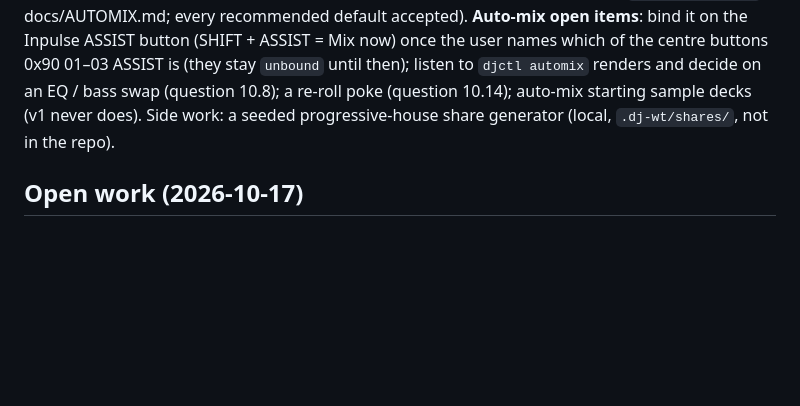
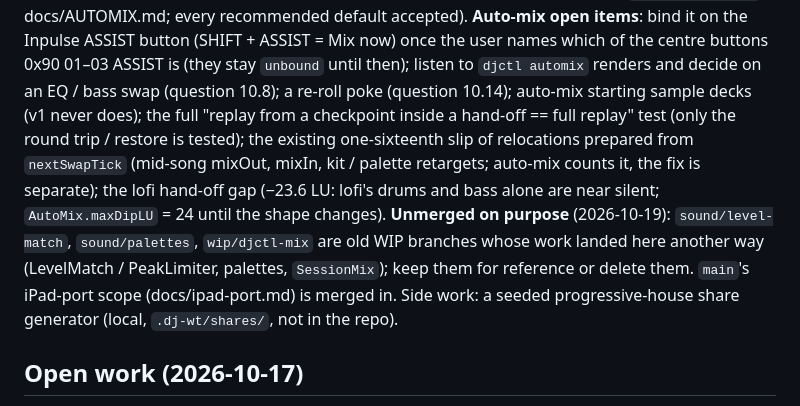
Before and after one commit to stackdump/beats-btw-dj, a Markdown page: ROADMAP.md, the part around the change. GitHub-like rendering; blank space fills up the shorter version.

Commit message:
ROADMAP: auto-mix's unfinished items and the branches left unmerged
What the auto-mix build left open, and why the three old WIP branches are not
merged (their work landed on integrate another way), so the next session
starts from the roadmap.

Co-Authored-By: Claude Opus 5.5 <noreply@anthropic.com>

```diff
--- a/ROADMAP.md
+++ b/ROADMAP.md
@@ -96,7 +96,15 @@ HP, LP, phaser mix, crush, drive, pitch, room, SHIFT + 8 = echo `[UNVERIFIED]`;
 items**: bind it on the Inpulse ASSIST button (SHIFT + ASSIST = Mix now) once the user names
 which of the centre buttons 0x90 01–03 ASSIST is (they stay `unbound` until then); listen to
 `djctl automix` renders and decide on an EQ / bass swap (question 10.8); a re-roll poke
-(question 10.14); auto-mix starting sample decks (v1 never does). Side work: a seeded progressive-house share generator (local, `.dj-wt/shares/`, not in
+(question 10.14); auto-mix starting sample decks (v1 never does); the full "replay from a
+checkpoint inside a hand-off == full replay" test (only the round trip / restore is tested);
+the existing one-sixteenth slip of relocations prepared from `nextSwapTick` (mid-song mixOut,
+mixIn, kit / palette retargets; auto-mix counts it, the fix is separate); the lofi hand-off gap
+(−23.6 LU: lofi's drums and bass alone are near silent; `AutoMix.maxDipLU` = 24 until the shape
+changes). **Unmerged on purpose** (2026-10-19): `sound/level-match`, `sound/palettes`,
+`wip/djctl-mix` are old WIP branches whose work landed here another way (LevelMatch / PeakLimiter,
+palettes, `SessionMix`); keep them for reference or delete them. `main`'s iPad-port scope
+(docs/ipad-port.md) is merged in. Side work: a seeded progressive-house share generator (local, `.dj-wt/shares/`, not in
 the repo).
 
 ## Open work (2026-10-17)
```
